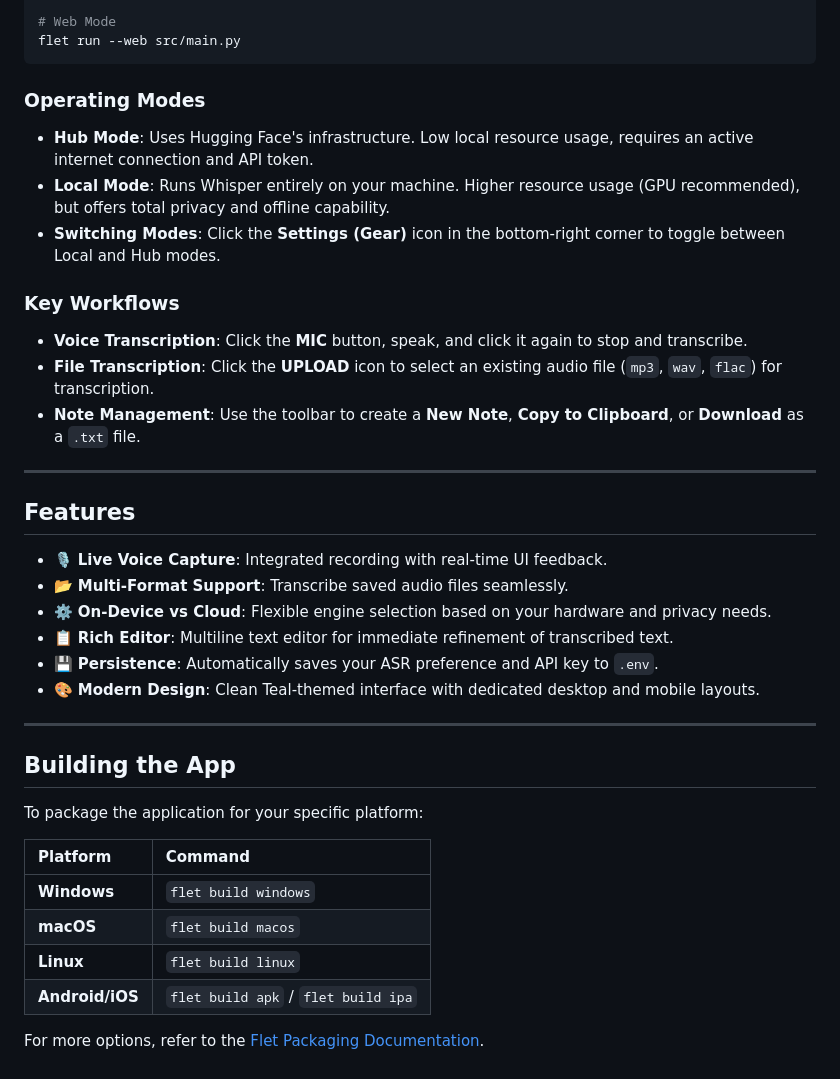
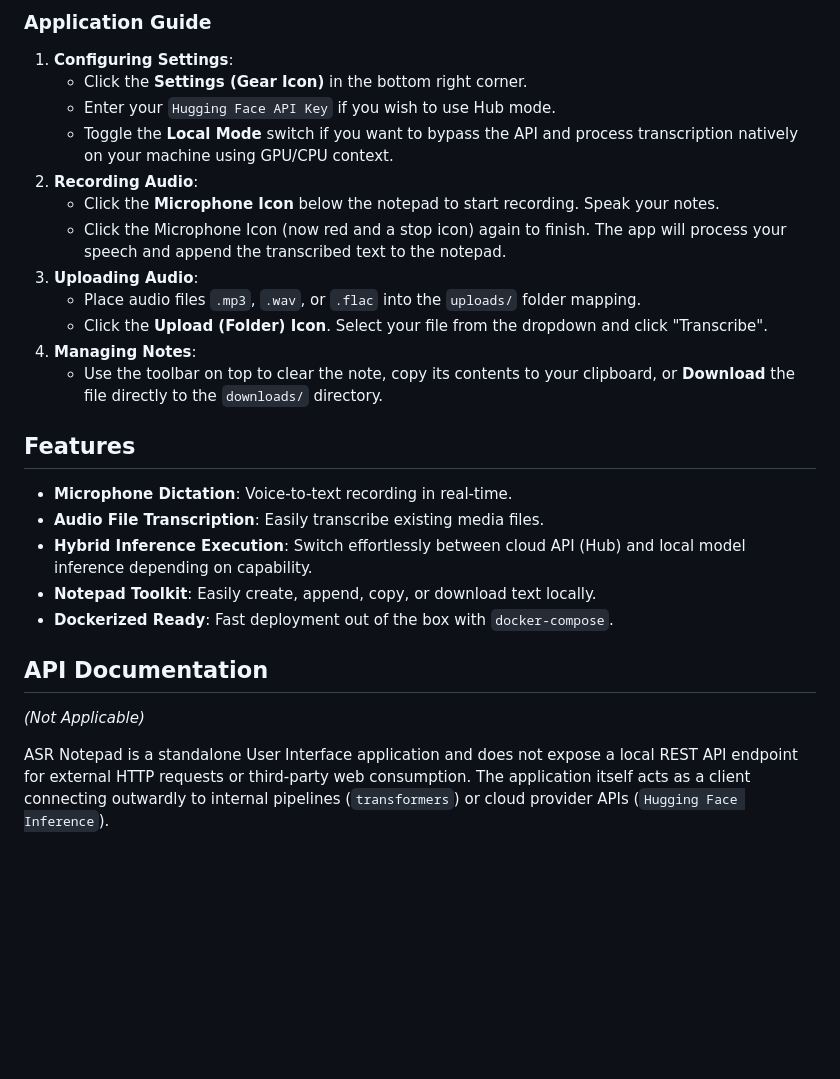
Before and after one commit to cornelius080/AIDemoProjectsRepository, a Markdown page: ASR_Notepad/README.md, the part around one of its changes. Drawn GitHub-style; blank space fills up the shorter version.

````diff
--- a/ASR_Notepad/README.md
+++ b/ASR_Notepad/README.md
@@ -116,40 +108,28 @@ flet run src/main.py
 
-# Web Mode
-flet run --web src/main.py
-```
-
-### Operating Modes
-- **Hub Mode**: Uses Hugging Face's infrastructure. Low local resource usage, requires an active internet connection and API token.
-- **Local Mode**: Runs Whisper entirely on your machine. Higher resource usage (GPU recommended), but offers total privacy and offline capability.
-- **Switching Modes**: Click the **Settings (Gear)** icon in the bottom-right corner to toggle between Local and Hub modes.
-
-### Key Workflows
-- **Voice Transcription**: Click the **MIC** button, speak, and click it again to stop and transcribe.
-- **File Transcription**: Click the **UPLOAD** icon to select an existing audio file (`mp3`, `wav`, `flac`) for transcription.
-- **Note Management**: Use the toolbar to create a **New Note**, **Copy to Clipboard**, or **Download** as a `.txt` file.
-
----
+### Application Guide
+1. **Configuring Settings**:
+   - Click the **Settings (Gear Icon)** in the bottom right corner.
+   - Enter your `Hugging Face API Key` if you wish to use Hub mode.
+   - Toggle the **Local Mode** switch if you want to bypass the API and process transcription natively on your machine using GPU/CPU context.
+2. **Recording Audio**:
+   - Click the **Microphone Icon** below the notepad to start recording. Speak your notes.
+   - Click the Microphone Icon (now red and a stop icon) again to finish. The app will process your speech and append the transcribed text to the notepad.
+3. **Uploading Audio**:
+   - Place audio files `.mp3`, `.wav`, or `.flac` into the `uploads/` folder mapping.
+   - Click the **Upload (Folder) Icon**. Select your file from the dropdown and click "Transcribe".
+4. **Managing Notes**:
+   - Use the toolbar on top to clear the note, copy its contents to your clipboard, or **Download** the file directly to the `downloads/` directory.
 
 ## Features
 
-- 🎙️ **Live Voice Capture**: Integrated recording with real-time UI feedback.
-- 📂 **Multi-Format Support**: Transcribe saved audio files seamlessly.
-- ⚙️ **On-Device vs Cloud**: Flexible engine selection based on your hardware and privacy needs.
-- 📋 **Rich Editor**: Multiline text editor for immediate refinement of transcribed text.
-- 💾 **Persistence**: Automatically saves your ASR preference and API key to `.env`.
-- 🎨 **Modern Design**: Clean Teal-themed interface with dedicated desktop and mobile layouts.
+- **Microphone Dictation**: Voice-to-text recording in real-time.
+- **Audio File Transcription**: Easily transcribe existing media files.
+- **Hybrid Inference Execution**: Switch effortlessly between cloud API (Hub) and local model inference depending on capability.
+- **Notepad Toolkit**: Easily create, append, copy, or download text locally.
+- **Dockerized Ready**: Fast deployment out of the box with `docker-compose`.
 
----
+## API Documentation
 
-## Building the App
+*(Not Applicable)*
 
-To package the application for your specific platform:
-
-| Platform | Command |
-| :--- | :--- |
-| **Windows** | `flet build windows` |
-| **macOS** | `flet build macos` |
-| **Linux** | `flet build linux` |
-| **Android/iOS** | `flet build apk` / `flet build ipa` |
-
-For more options, refer to the [Flet Packaging Documentation](https://flet.dev/docs/publish/).
+ASR Notepad is a standalone User Interface application and does not expose a local REST API endpoint for external HTTP requests or third-party web consumption. The application itself acts as a client connecting outwardly to internal pipelines (`transformers`) or cloud provider APIs (`Hugging Face Inference`).
````
Also changed, not shown: other parts of ASR_Notepad/README.md (+69 -77 lines).
